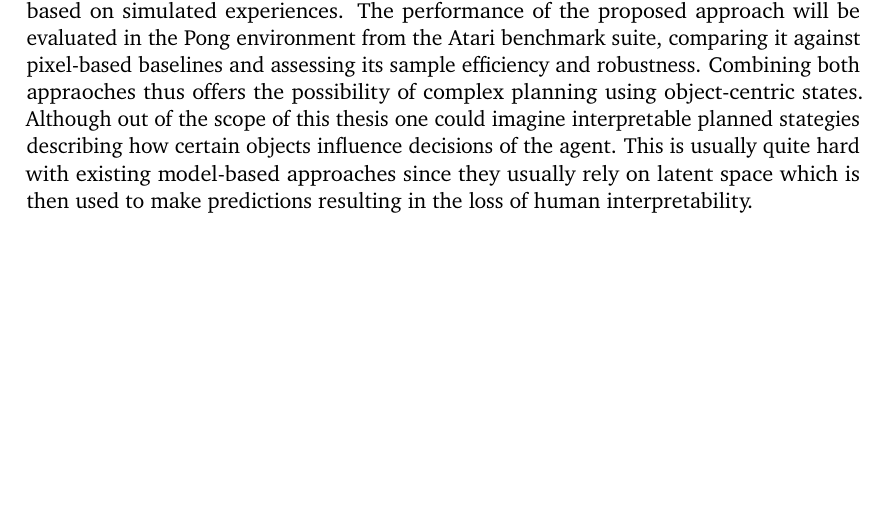
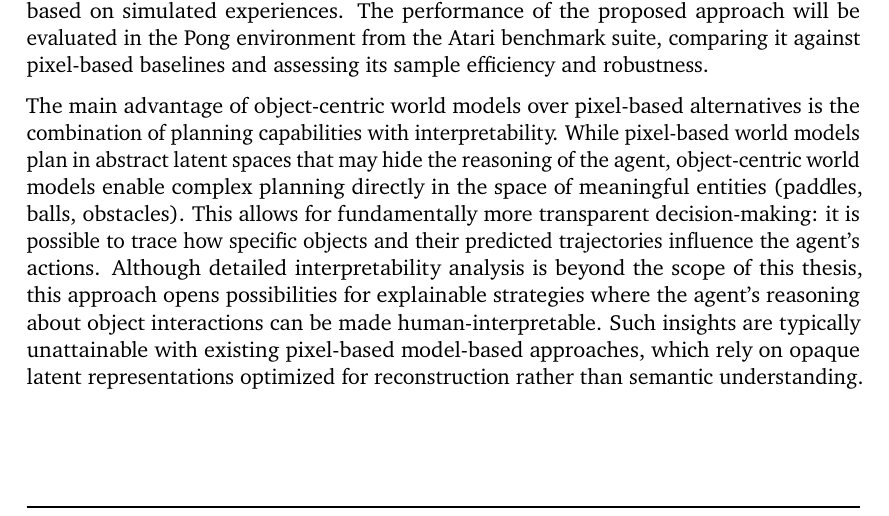
Before and after one commit to fhilprec/Object-Centric-World-Model-Reinforcement-Learning, a LaTeX thesis (MBRL/LaTeX/doc/latex/tuda-ci/example/DEMO-TUDaThesis.tex): part of page 9 of 46 before the commit and part of page 9 of 47 after it, cut so that both start at the same text, the shorter picture padded with empty space. Compiled offline with pdfLaTeX.

Commit message:
paragraph

```diff
--- a/MBRL/LaTeX/doc/latex/tuda-ci/example/DEMO-TUDaThesis.tex
+++ b/MBRL/LaTeX/doc/latex/tuda-ci/example/DEMO-TUDaThesis.tex
@@ -185,13 +185,21 @@ involves alternating between updating the \worldmodel{} and optimizing the
 policy based on simulated experiences. The performance of the proposed approach
 will be evaluated in the Pong environment from the Atari benchmark suite,
 comparing it against pixel-based baselines and assessing its sample efficiency
-and robustness. Combining both appraoches thus offers the possibility of
-complex planning using object-centric states. Although out of the scope of this
-thesis one could imagine interpretable planned stategies describing how certain
-objects influence decisions of the agent. This is usually quite hard with
-existing model-based approaches since they usually rely on latent space which
-is then used to make predictions resulting in the loss of human
-interpretability.
+and robustness.
+
+The main advantage of object-centric \worldmodel{}s over pixel-based alternatives
+is the combination of planning capabilities with interpretability. While
+pixel-based \worldmodel{}s plan in abstract latent spaces that may hide
+the reasoning of the agent, object-centric \worldmodel{}s enable complex planning
+directly in the space of meaningful entities (paddles, balls, obstacles). This
+allows for fundamentally more transparent decision-making: it is possible to trace how
+specific objects and their predicted trajectories influence the agent's
+actions. Although detailed interpretability analysis is beyond the scope of
+this thesis, this approach opens possibilities for explainable strategies where
+the agent's reasoning about object interactions can be made human-interpretable.
+Such insights are typically unattainable with existing pixel-based
+model-based approaches, which rely on opaque latent representations optimized
+for reconstruction rather than semantic understanding.
 
 The remainder of this thesis is structured as follows: Chapter 2 provides
 background information on reinforcement learning, model-based approaches, and
```
